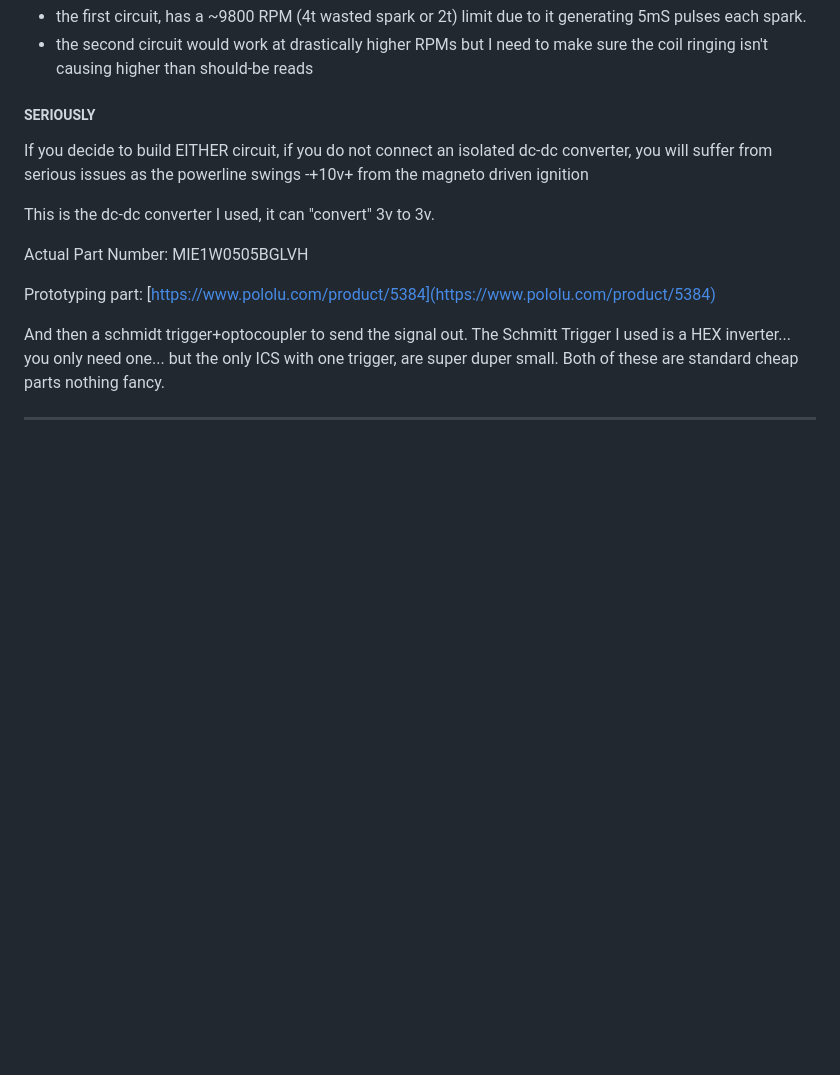
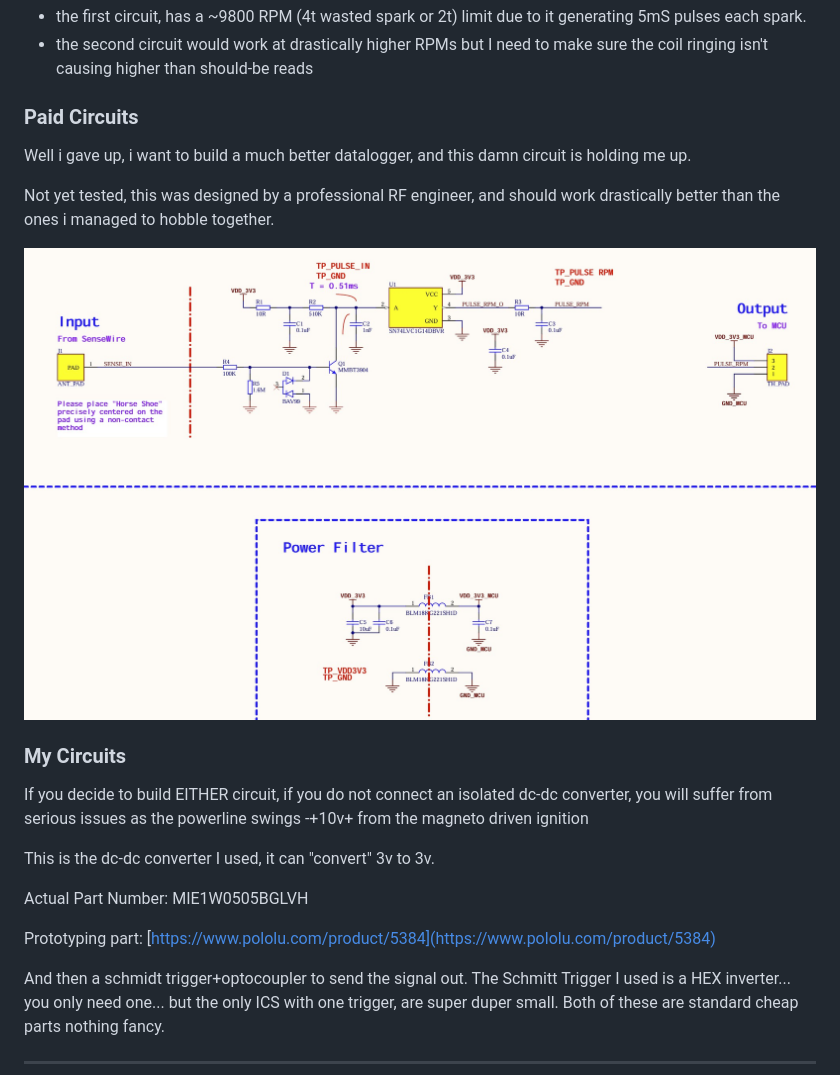
Before and after one commit to TheAngryRaven/DovesDataLogger, a Markdown page: TACHOMETER/README.md, the part around the change. Rendered like a GitHub page; pictures changed too: TACHOMETER/tach_test_3.jpg (added); blank space fills up the shorter version.

Commit message:
updated tachometer information with new paid schematic

```diff
--- a/TACHOMETER/README.md
+++ b/TACHOMETER/README.md
@@ -10,7 +10,17 @@ Currently If you want a tachometer you will need to source and hand solder SMD c
 * the second circuit would work at drastically higher RPMs but I need to make sure the coil ringing isn't causing higher than should-be reads
 
 
-##### SERIOUSLY
+### Paid Circuits
+
+Well i gave up, i want to build a much better datalogger, and this damn circuit is holding me up.
+
+Not yet tested, this was designed by a professional RF engineer, and should work drastically better than the ones i managed to hobble together.
+
+<p align="center">
+  <img src="tach_test_3.jpg" />
+</p>
+
+### My Circuits
 
 If you decide to build EITHER circuit, if you do not connect an isolated dc-dc converter, you will suffer from serious issues as the powerline swings -+10v+ from the magneto driven ignition
 
```
Also changed, not shown: 1 other file.
